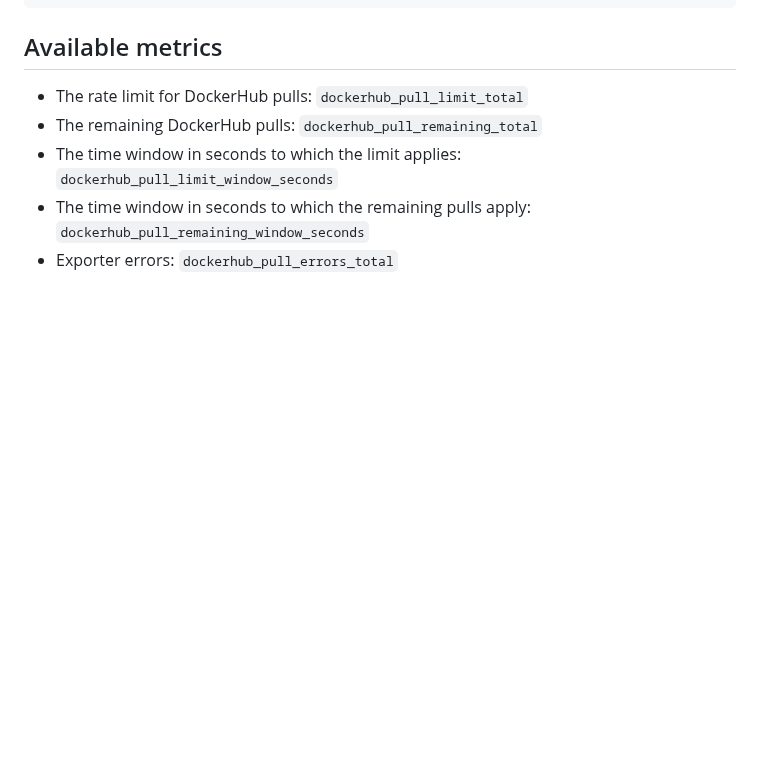
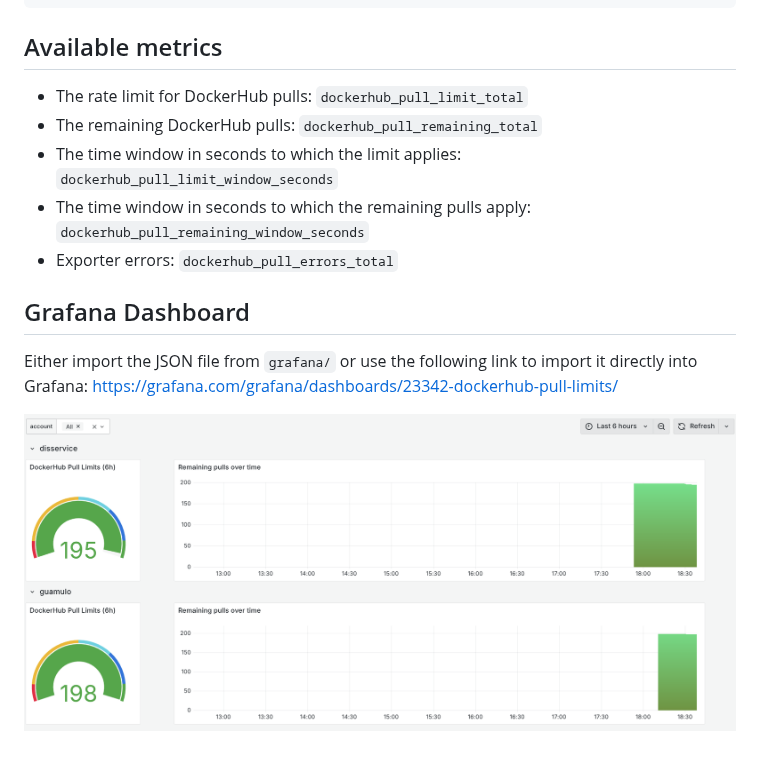
Before and after one commit to jadolg/dockerhub-pull-limit-exporter, a Markdown page: README.md, the part around the change. Rendered like a GitHub page; pictures changed too: grafana/screenshot.png (added); blank space fills up the shorter version.

Commit message:
Add grafana dashboard

```diff
--- a/README.md
+++ b/README.md
@@ -38,3 +38,9 @@ services:
 - The time window in seconds to which the limit applies: `dockerhub_pull_limit_window_seconds`
 - The time window in seconds to which the remaining pulls apply: `dockerhub_pull_remaining_window_seconds`
 - Exporter errors: `dockerhub_pull_errors_total`
+
+## Grafana Dashboard
+
+Either import the JSON file from `grafana/` or use the following link to import it directly into Grafana: https://grafana.com/grafana/dashboards/23342-dockerhub-pull-limits/
+
+![Grafana Dashboard](./grafana/screenshot.png)
```
Also changed, not shown: 1 other file.
